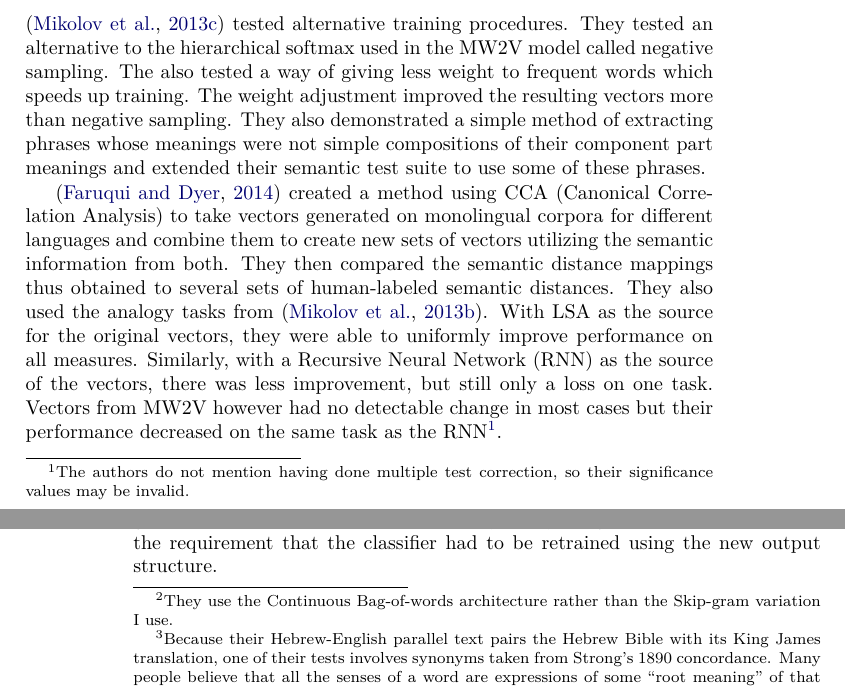
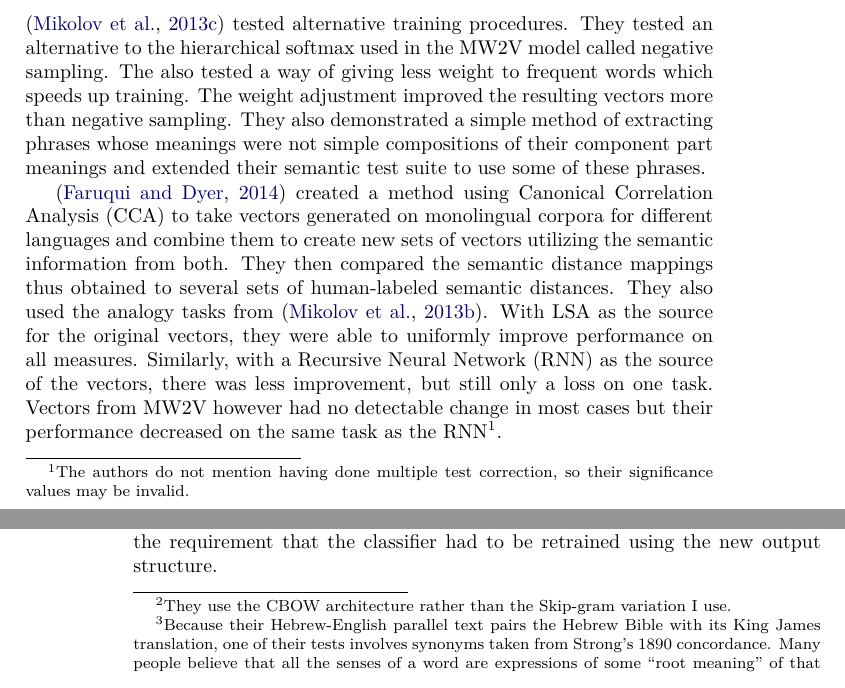
Before and after one commit to RadixSeven/SummitPaper2013, a LaTeX thesis (MSThesis/eric_thesis.tex, which reads MSThesis/intro+background.tex): two parts of pages 29 and 30 of 400, joined at a grey line, cut so that both start at the same text. Compiled offline with pdfLaTeX.

Commit message:
Fixed first related work section

```diff
--- a/MSThesis/intro+background.tex
+++ b/MSThesis/intro+background.tex
@@ -918,30 +918,29 @@ standard reference to which the performance of other algorithms is compared.
 
 \citep{Mikolov2013c} tested alternative training procedures. They tested an
 alternative to the hierarchical softmax used in the \modelname{} model called
-negative
-sampling. The also tested a way of giving less weight to frequent words
+negative sampling. The also tested a way of giving less weight to frequent words
 which speeds up training. The weight adjustment improved the resulting vectors
 more than negative sampling. They also demonstrated a simple method
 of extracting phrases whose meanings were not simple compositions of their
 component part meanings and extended their semantic test suite to use some
 of these phrases.
 
-\citep{Faruqui2014} created a method using CCA (Canonical Correlation Analysis)
-to take vectors generated on
-monolingual corpora for different languages and combine them to create new sets
-of vectors utilizing the semantic information from both. They then compared the
-semantic distance mappings thus obtained to several sets of human-labeled
-semantic distances. They also used the analogy tasks from \citep{Mikolov2013a}.
-With LSA as the source for the original vectors, they were
-able to uniformly improve performance on all measures. Similarly, with a
-Recursive Neural Network (RNN) as the source of the vectors, there was less
-improvement, but still only a loss on one task. Vectors from \modelname{}
-however had no detectable change in most cases but their performance decreased
-on the same task as the RNN\footnote{The authors do not mention having done
-multiple test correction, so their significance values may be invalid.}.
+\citep{Faruqui2014} created a method using Canonical Correlation Analysis (CCA)
+to take vectors generated on monolingual corpora for different languages and
+combine them to create new sets of vectors utilizing the semantic information
+from both. They then compared the semantic distance mappings thus obtained to
+several sets of human-labeled semantic distances. They also used the analogy
+tasks from \citep{Mikolov2013a}. With LSA as the source for the original
+vectors, they were able to uniformly improve performance on all measures.
+Similarly, with a Recursive Neural Network (RNN) as the source of the vectors,
+there was less improvement, but still only a loss on one task. Vectors from
+\modelname{} however had no detectable change in most cases but their
+performance decreased on the same task as the RNN\footnote{The authors do not
+mention having done multiple test correction, so their significance values may
+be invalid.}.
 
 \citep{Wolf} also created an extension of \modelname{}\footnote{They use the
-Continuous Bag-of-words architecture rather than the Skip-gram variation I
+CBOW architecture rather than the Skip-gram variation I
 use.} that takes advantage of
 bilingual information to to improve vector quality. They believe it works
 because it deals better with polysemy, since it is rare that homographs of
```
